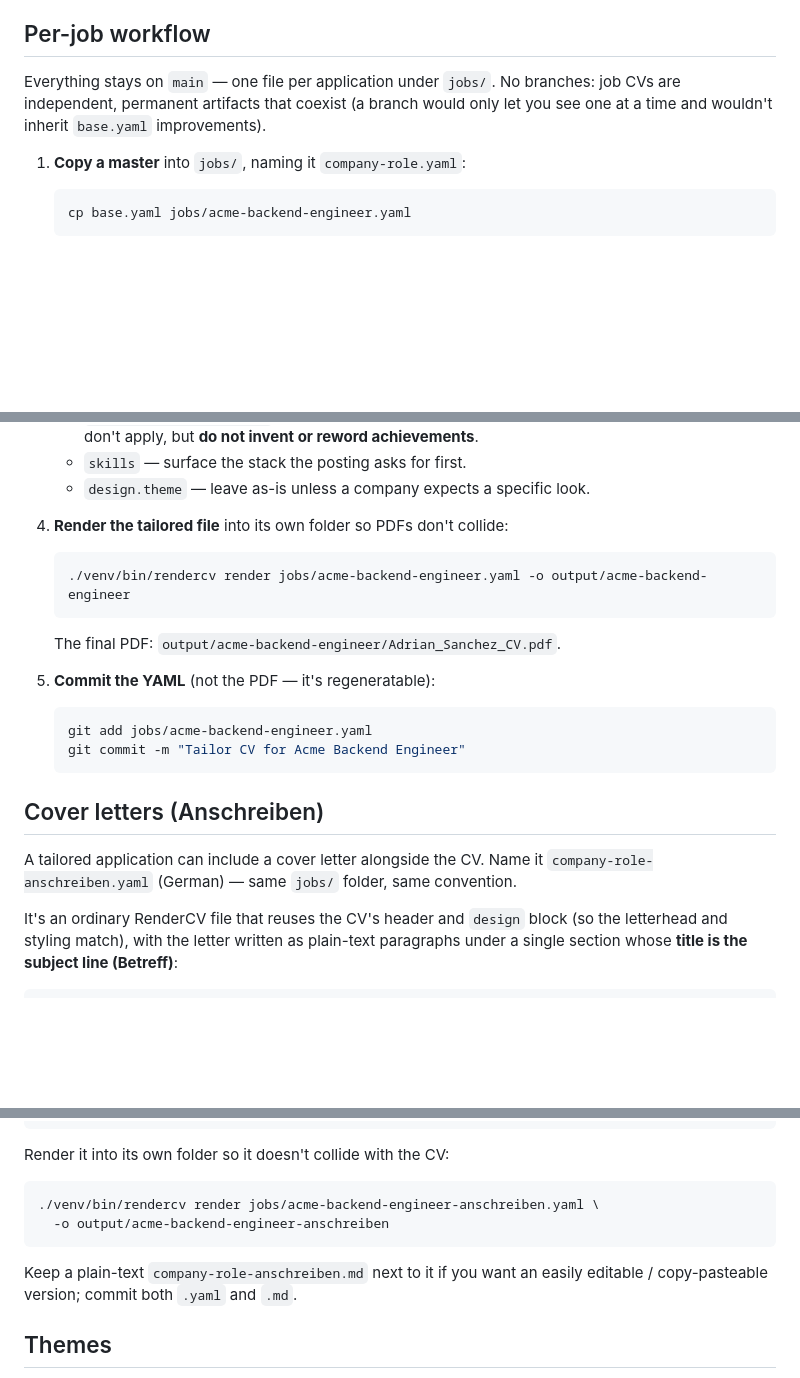
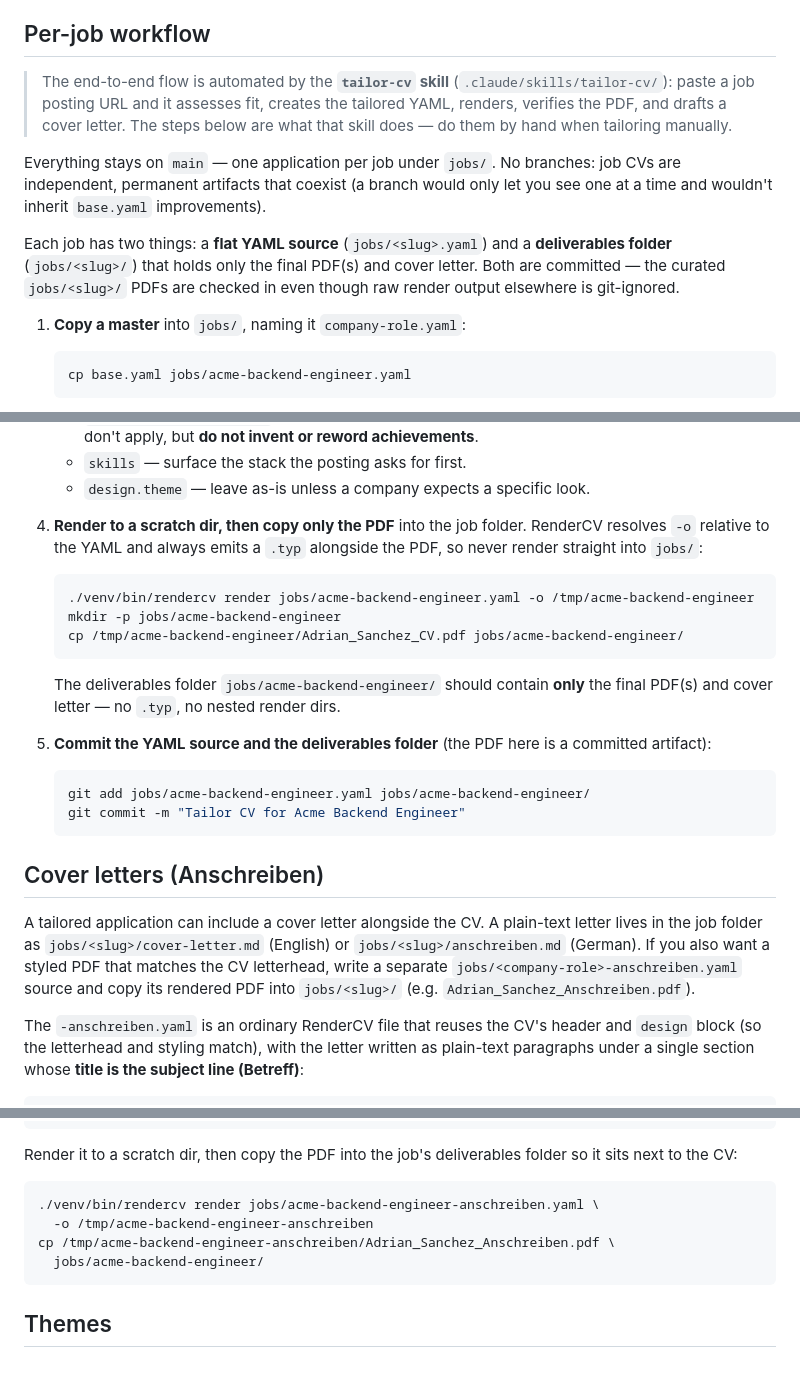
Before and after one commit to Lisztos/Adrians-CV, a Markdown page: README.md, 3 parts joined by grey strips. Rendered like a GitHub page; blank space fills up the shorter version.

Commit message:
Update README to match per-job deliverables folder convention
Document the jobs/<slug>/ deliverables folder (committed final PDFs +
cover letter), the render-to-scratch-then-copy-PDF step, and reference
the tailor-cv skill. Aligns README with the restructure in 6439c97.

````diff
--- a/README.md
+++ b/README.md
@@ -41,9 +41,19 @@ PDF. Output is git-ignored, always regenerated from YAML.
 
 ## Per-job workflow
 
-Everything stays on `main` — one file per application under `jobs/`. No branches:
+> The end-to-end flow is automated by the **`tailor-cv` skill** (`.claude/skills/tailor-cv/`):
+> paste a job posting URL and it assesses fit, creates the tailored YAML, renders, verifies
+> the PDF, and drafts a cover letter. The steps below are what that skill does — do them by
+> hand when tailoring manually.
+
+Everything stays on `main` — one application per job under `jobs/`. No branches:
 job CVs are independent, permanent artifacts that coexist (a branch would only let you
 see one at a time and wouldn't inherit `base.yaml` improvements).
+
+Each job has two things: a **flat YAML source** (`jobs/<slug>.yaml`) and a **deliverables
+folder** (`jobs/<slug>/`) that holds only the final PDF(s) and cover letter. Both are
+committed — the curated `jobs/<slug>/` PDFs are checked in even though raw render output
+elsewhere is git-ignored.
 
 1. **Copy a master** into `jobs/`, naming it `company-role.yaml`:
 
@@ -66,27 +76,35 @@ see one at a time and wouldn't inherit `base.yaml` improvements).
    - `skills` — surface the stack the posting asks for first.
    - `design.theme` — leave as-is unless a company expects a specific look.
 
-4. **Render the tailored file** into its own folder so PDFs don't collide:
+4. **Render to a scratch dir, then copy only the PDF** into the job folder. RenderCV resolves
+   `-o` relative to the YAML and always emits a `.typ` alongside the PDF, so never render
+   straight into `jobs/`:
 
    ```bash
-   ./venv/bin/rendercv render jobs/acme-backend-engineer.yaml -o output/acme-backend-engineer
+   ./venv/bin/rendercv render jobs/acme-backend-engineer.yaml -o /tmp/acme-backend-engineer
+   mkdir -p jobs/acme-backend-engineer
+   cp /tmp/acme-backend-engineer/Adrian_Sanchez_CV.pdf jobs/acme-backend-engineer/
    ```
 
-   The final PDF: `output/acme-backend-engineer/Adrian_Sanchez_CV.pdf`.
+   The deliverables folder `jobs/acme-backend-engineer/` should contain **only** the final
+   PDF(s) and cover letter — no `.typ`, no nested render dirs.
 
-5. **Commit the YAML** (not the PDF — it's regeneratable):
+5. **Commit the YAML source and the deliverables folder** (the PDF here is a committed artifact):
 
    ```bash
-   git add jobs/acme-backend-engineer.yaml
+   git add jobs/acme-backend-engineer.yaml jobs/acme-backend-engineer/
    git commit -m "Tailor CV for Acme Backend Engineer"
    ```
 
 ## Cover letters (Anschreiben)
 
-A tailored application can include a cover letter alongside the CV. Name it
-`company-role-anschreiben.yaml` (German) — same `jobs/` folder, same convention.
+A tailored application can include a cover letter alongside the CV. A plain-text letter
+lives in the job folder as `jobs/<slug>/cover-letter.md` (English) or
+`jobs/<slug>/anschreiben.md` (German). If you also want a styled PDF that matches the CV
+letterhead, write a separate `jobs/<company-role>-anschreiben.yaml` source and copy its
+rendered PDF into `jobs/<slug>/` (e.g. `Adrian_Sanchez_Anschreiben.pdf`).
 
-It's an ordinary RenderCV file that reuses the CV's header and `design` block
+The `-anschreiben.yaml` is an ordinary RenderCV file that reuses the CV's header and `design` block
 (so the letterhead and styling match), with the letter written as plain-text
 paragraphs under a single section whose **title is the subject line (Betreff)**:
 
@@ -108,15 +126,15 @@ settings:                                          # rename output away from *_C
     pdf_path: OUTPUT_FOLDER/Adrian_Sanchez_Anschreiben.pdf
 ```
 
-Render it into its own folder so it doesn't collide with the CV:
+Render it to a scratch dir, then copy the PDF into the job's deliverables folder so it
+sits next to the CV:
 
 ```bash
 ./venv/bin/rendercv render jobs/acme-backend-engineer-anschreiben.yaml \
-  -o output/acme-backend-engineer-anschreiben
+  -o /tmp/acme-backend-engineer-anschreiben
+cp /tmp/acme-backend-engineer-anschreiben/Adrian_Sanchez_Anschreiben.pdf \
+  jobs/acme-backend-engineer/
 ```
-
-Keep a plain-text `company-role-anschreiben.md` next to it if you want an
-easily editable / copy-pasteable version; commit both `.yaml` and `.md`.
 
 ## Themes
 
````
Also changed, not shown: other parts of README.md (+5 -3 lines).
